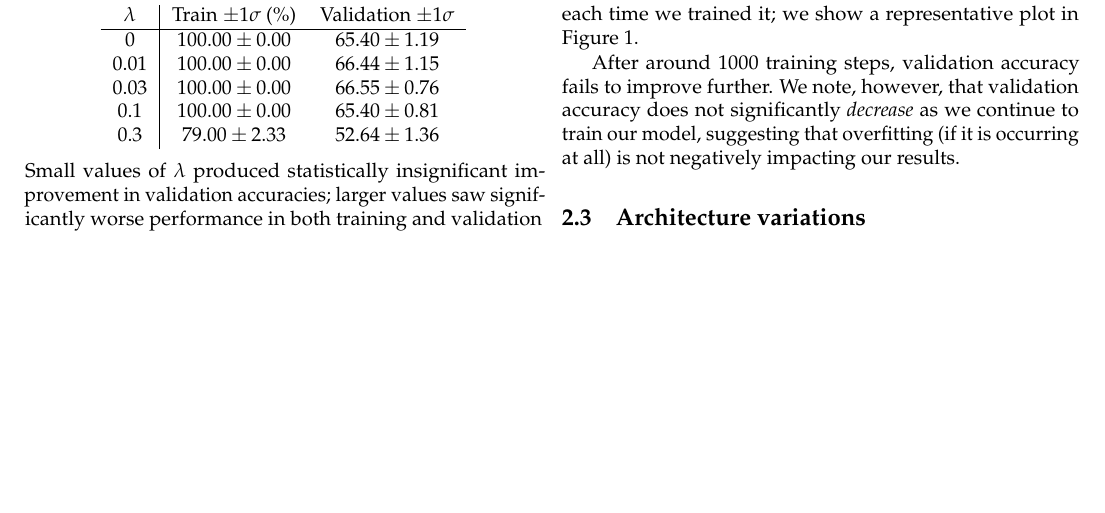
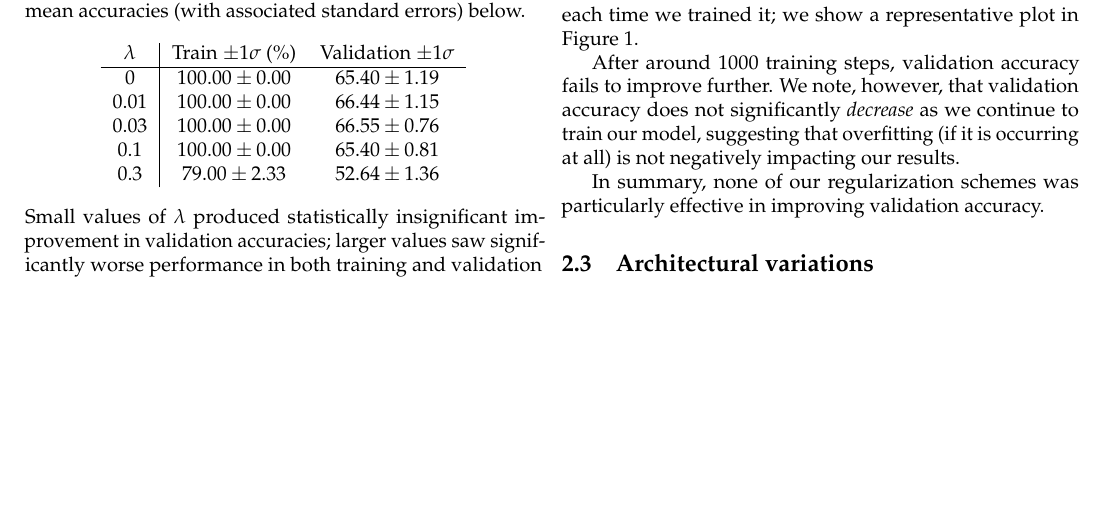
Before and after one commit to rmwu/6.867-ps3, a LaTeX problem sheet (paper/pset3.tex): part of page 2 of 3, cut so that both start at the same text. Compiled offline with pdfLaTeX; a LaTeX package or settings file that is missing is left out.

Commit message:
Minor fixes; added comments for results in latest experiments

```diff
--- a/paper/pset3.tex
+++ b/paper/pset3.tex
@@ -292,12 +293,36 @@ as we continue to train our model,
 suggesting that overfitting (if it is occurring at all)
 is not negatively impacting our results.
 
-
-
-\subsection{Architecture variations}
+In summary, none of our regularization schemes
+was particularly effective in improving validation accuracy.
 
 
 
+\subsection{Architectural variations}
+
+%    Finished training. Total time taken: 174.98675990104675
+%    Training accuracies: [ 1.   1.   1.   1.   1.   0.8  1.   1.   0.9  1. ]
+%    Validation accuracies: [ 0.75862069  0.73563218  0.65517241  0.68965517  0.68965517  0.68965517
+%      0.66666667  0.64367816  0.6091954   0.66666667]
+%    Mean training accuracy: 97.00% +- 2.13%
+%    Mean validation accuracy: 68.05% +- 1.37%
+%    You ran command: conv.py --filter_sizes 9 5 --pooling --repeat 10
+
+%    Finished training. Total time taken: 130.73607516288757
+%    Training accuracies: [ 0.9  1.   1.   1.   0.9  1.   0.9  1.   1.   0.9]
+%    Validation accuracies: [ 0.67816092  0.64367816  0.63218391  0.64367816  0.62068966  0.62068966
+%      0.66666667  0.65517241  0.6091954   0.66666667]
+%    Mean training accuracy: 96.00% +- 1.63%
+%    Mean validation accuracy: 64.37% +- 0.73%
+%    You ran command: conv.py --filter_sizes 7 5 --pooling --repeat 10
+
+%    Finished training. Total time taken: 210.48802614212036
+%    Training accuracies: [ 1.  1.  1.  1.  1.  1.  1.  1.  1.  1.]
+%    Validation accuracies: [ 0.65517241  0.66666667  0.71264368  0.62068966  0.67816092  0.65517241
+%      0.66666667  0.64367816  0.65517241  0.65517241]
+%    Mean training accuracy: 100.00% +- 0.00%
+%    Mean validation accuracy: 66.09% +- 0.75%
+%    You ran command: conv.py --filter_sizes 9 5 --repeat 10
 
 \end{multicols}
 
```
Also changed, not shown: paper/pset3.tex (7 more changed lines).
